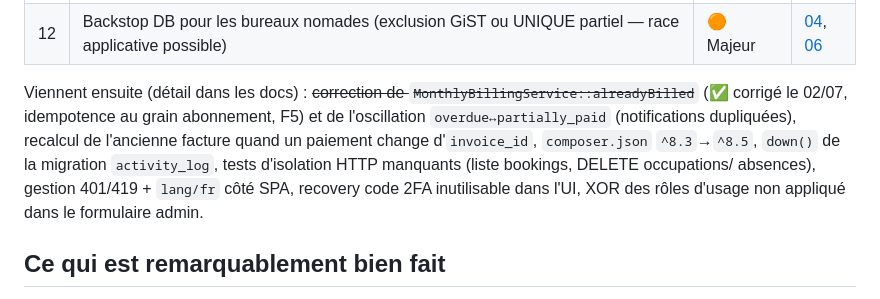
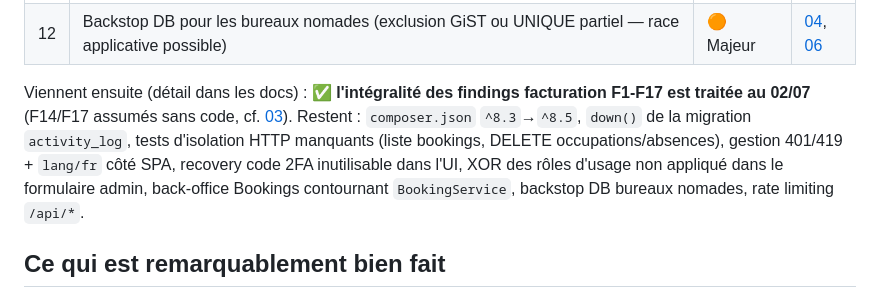
Before and after one commit to gtribut/ecoworking-manager, a Markdown page: docs/review_fable/README.md, the part around the change. Rendered like a GitHub page.

Commit message:
docs(review): marque les findings facturation F6-F17 traités
Co-Authored-By: Claude Fable 5 <noreply@anthropic.com>
Claude-Session: https://claude.ai/code/session_01NsapgXYuxJay2zZHGxxuKm

```diff
--- a/docs/review_fable/README.md
+++ b/docs/review_fable/README.md
@@ -74,13 +74,13 @@ Les problèmes réels se concentrent sur **quatre thèmes transverses** :
 | 11 | Idempotence facturation au grain abonnement (pas entité) + résilience par entité du cron | 🟠 Majeur | [03](./03-facturation.md) |
 | 12 | Backstop DB pour les bureaux nomades (exclusion GiST ou UNIQUE partiel — race applicative possible) | 🟠 Majeur | [04](./04-backend-php.md), [06](./06-db-tests-ci.md) |
 
-Viennent ensuite (détail dans les docs) : ~~correction de `MonthlyBillingService::alreadyBilled`~~
-(✅ corrigé le 02/07, idempotence au grain abonnement, F5) et de l'oscillation
-`overdue↔partially_paid` (notifications dupliquées), recalcul de l'ancienne
-facture quand un paiement change d'`invoice_id`, `composer.json` `^8.3`→`^8.5`, `down()` de la
-migration `activity_log`, tests d'isolation HTTP manquants (liste bookings, DELETE occupations/
-absences), gestion 401/419 + `lang/fr` côté SPA, recovery code 2FA inutilisable dans l'UI,
-XOR des rôles d'usage non appliqué dans le formulaire admin.
+Viennent ensuite (détail dans les docs) : ✅ **l'intégralité des findings facturation F1-F17
+est traitée au 02/07** (F14/F17 assumés sans code, cf. [03](./03-facturation.md)). Restent :
+`composer.json` `^8.3`→`^8.5`, `down()` de la migration `activity_log`, tests d'isolation
+HTTP manquants (liste bookings, DELETE occupations/absences), gestion 401/419 + `lang/fr`
+côté SPA, recovery code 2FA inutilisable dans l'UI, XOR des rôles d'usage non appliqué dans
+le formulaire admin, back-office Bookings contournant `BookingService`, backstop DB bureaux
+nomades, rate limiting `/api/*`.
 
 ## Ce qui est remarquablement bien fait
 
```
Also changed, not shown: docs/review_fable/03-facturation.md (+15 -2 lines).
